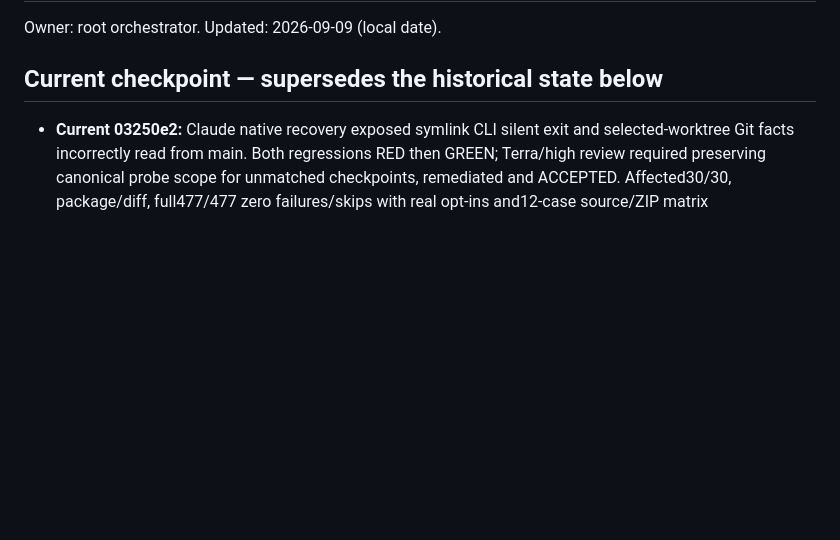
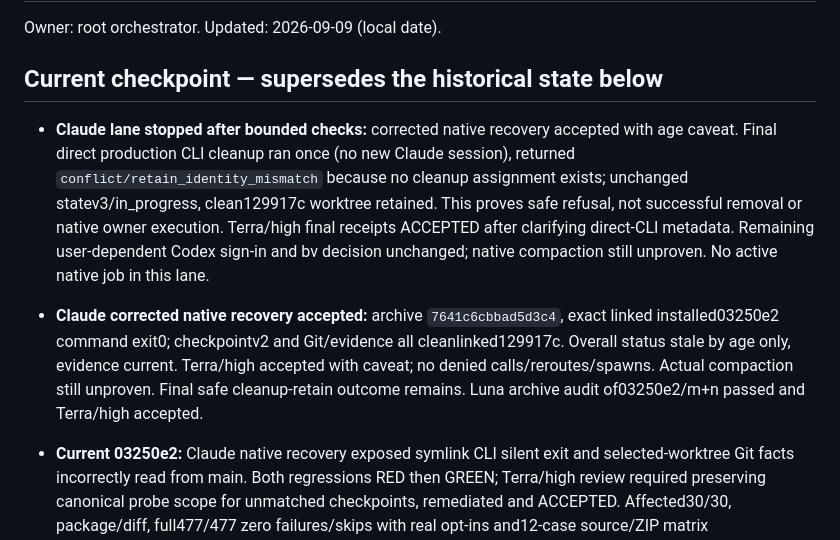
Before and after one commit to thebpandey/agent-team, a Markdown page: CONTEXT.md, the part around the change. GitHub-like rendering; blank space fills up the shorter version.

Commit message:
docs: record accepted Claude recovery and safe retention outcome

```diff
--- a/CONTEXT.md
+++ b/CONTEXT.md
@@ -3,6 +3,10 @@
 Owner: root orchestrator. Updated: 2026-09-09 (local date).
 
 ## Current checkpoint — supersedes the historical state below
+
+- **Claude lane stopped after bounded checks:** corrected native recovery accepted with age caveat. Final direct production CLI cleanup ran once (no new Claude session), returned `conflict/retain_identity_mismatch` because no cleanup assignment exists; unchanged statev3/in_progress, clean129917c worktree retained. This proves safe refusal, not successful removal or native owner execution. Terra/high final receipts ACCEPTED after clarifying direct-CLI metadata. Remaining user-dependent Codex sign-in and bv decision unchanged; native compaction still unproven. No active native job in this lane.
+
+- **Claude corrected native recovery accepted:** archive `7641c6cbbad5d3c4`, exact linked installed03250e2 command exit0; checkpointv2 and Git/evidence all cleanlinked129917c. Overall status stale by age only, evidence current. Terra/high accepted with caveat; no denied calls/reroutes/spawns. Actual compaction still unproven. Final safe cleanup-retain outcome remains. Luna archive audit of03250e2/m+n passed and Terra/high accepted.
 
 - **Current 03250e2:** Claude native recovery exposed symlink CLI silent exit and selected-worktree Git facts incorrectly read from main. Both regressions RED then GREEN; Terra/high review required preserving canonical probe scope for unmatched checkpoints, remediated and ACCEPTED. Affected30/30, package/diff, full477/477 zero failures/skips with real opt-ins and12-case source/ZIP matrix passed27.686s, archive `93e9789bca61418f`. Universal candidate-m/n each validated, identical SHA256 `267b1fe11780a81101dd64f19286e656ce8fe6307777d44d286c3a5b7d6009fd`. Sol refreshes only its disposable Claude installation then reruns exact linked recovery. Native compaction remains UNPROVEN: requested fork/one-shot recovery is not proof of PreCompact; bounded attempts retained, no more flag variants. Codex private sign-in timed out exit124, subsequent status Not logged in; old code expired, no credentials copied, no automatic retry. Private candidate-hook profile/wrapper/waiter prepared/reviewed, not launched; actual sign-in/trust and exact owner-registration directive still required. Global LeanCTX config hash unchanged2845f7b. Optional bv scope/applicability decision still unanswered. No implementation main merge, push, tag or release.
 
```
Also changed, not shown: TASKS.md (+4 -0 lines).
